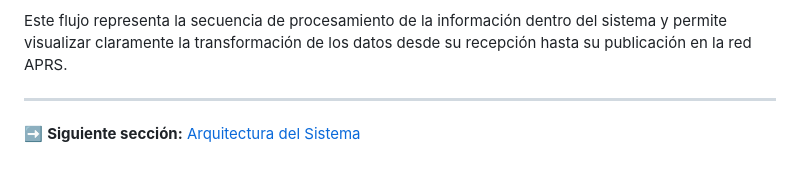
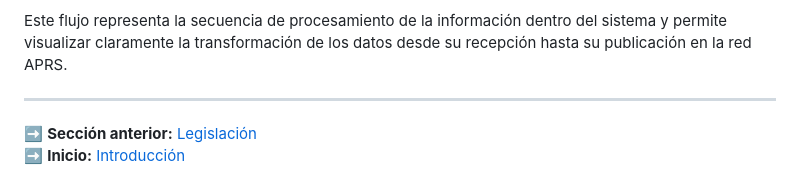
Before and after one commit to Scrys26/Taller-Integrador, a Markdown page: doc/05_Avances del Proyecto.md, the part around the change. GitHub-like rendering.

Commit message:
Add navigation links to project progress document

```diff
--- a/doc/05_Avances del Proyecto.md
+++ b/doc/05_Avances del Proyecto.md
@@ -97,4 +97,6 @@ Este flujo representa la secuencia de procesamiento de la información dentro de
 
 ---
 
-➡️ **Siguiente sección:** [Arquitectura del Sistema](/doc/03_arquitectura.md)
+
+➡️ **Sección anterior:** [Legislación](/doc/04_legislacion.md)
+➡️ **Inicio:** [Introducción](/README.md)
```
